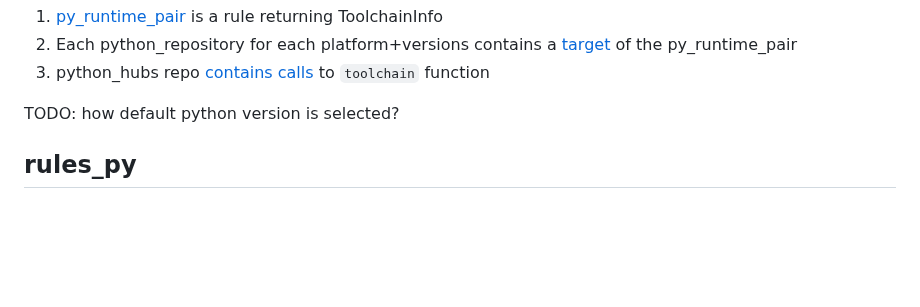
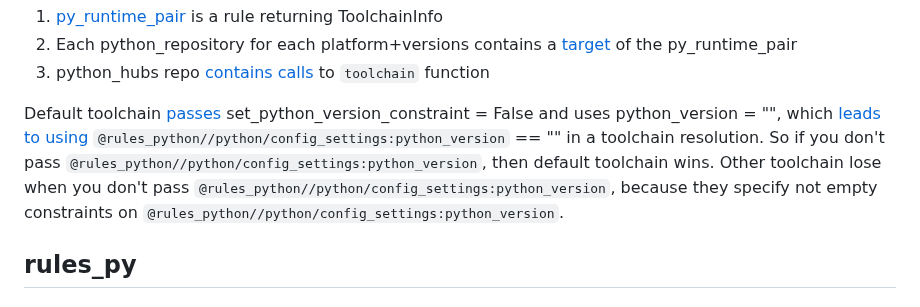
Before and after one commit to alexandershov/IdeaProjects, a Markdown page: tools/bazel_python/README.md, the part around the change. Drawn GitHub-style; blank space fills up the shorter version.

Commit message:
describe default toolchain resolution

```diff
--- a/tools/bazel_python/README.md
+++ b/tools/bazel_python/README.md
@@ -346,7 +346,12 @@ which [returns](https://github.com/bazel-contrib/rules_python/blob/4f5a693bb324c
 2. Each python_repository for each platform+versions contains a [target](https://github.com/bazel-contrib/rules_python/blob/4f5a693bb324cce5f4a1a4c240b300ec8b10057b/python/private/hermetic_runtime_repo_setup.bzl#L219-L223) of the py_runtime_pair
 3. python_hubs repo [contains calls](https://github.com/bazel-contrib/rules_python/blob/4f5a693bb324cce5f4a1a4c240b300ec8b10057b/python/private/py_toolchain_suite.bzl#L101) to `toolchain` function
 
-TODO: how default python version is selected?
+Default toolchain [passes](https://github.com/bazel-contrib/rules_python/blob/4f5a693bb324cce5f4a1a4c240b300ec8b10057b/python/private/py_toolchain_suite.bzl#L55-L56)
+set_python_version_constraint = False and uses python_version = "", which [leads to using](https://github.com/bazel-contrib/rules_python/blob/4f5a693bb324cce5f4a1a4c240b300ec8b10057b/python/private/py_toolchain_suite.bzl#L68-L70)
+`@rules_python//python/config_settings:python_version` == "" in a toolchain resolution.
+So if you don't pass `@rules_python//python/config_settings:python_version`, then default toolchain wins.
+Other toolchain lose when you don't pass `@rules_python//python/config_settings:python_version`, because
+they specify not empty constraints on `@rules_python//python/config_settings:python_version`.
 
 ## rules_py
 
```
